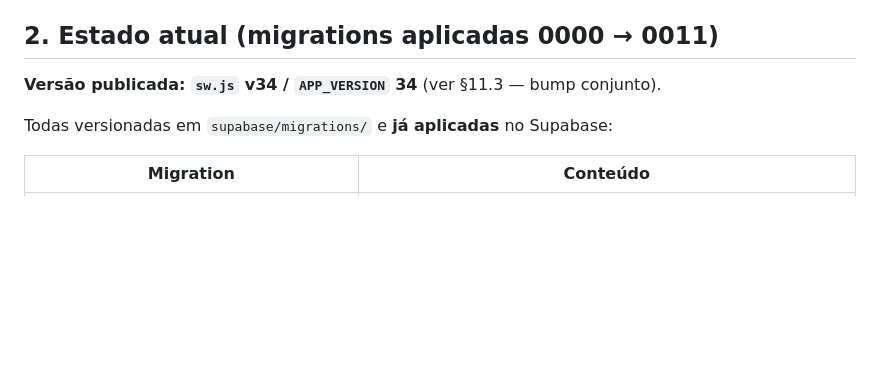
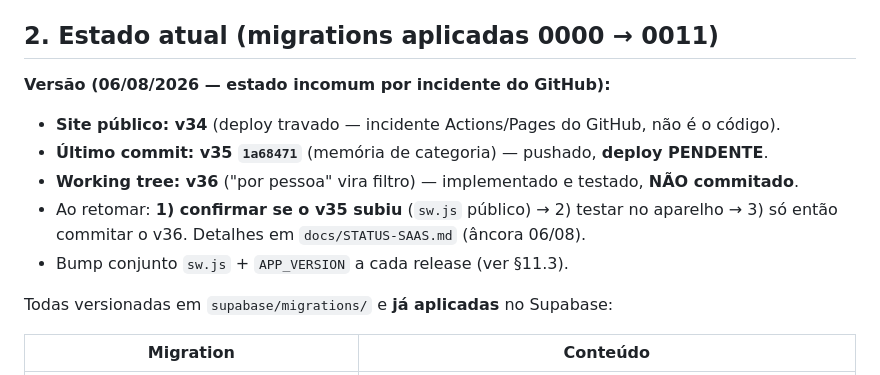
Before and after one commit to leandro693/leandro.reembolsos, a Markdown page: CLAUDE.md, the part around the change. GitHub-like rendering; blank space fills up the shorter version.

```diff
--- a/CLAUDE.md
+++ b/CLAUDE.md
@@ -29,7 +29,13 @@ e `docs/Reembolsos-Maradel-Detalhamento-Tecnico.docx`.
 
 ## 2. Estado atual (migrations aplicadas 0000 → 0011)
 
-**Versão publicada: `sw.js` v34 / `APP_VERSION` 34** (ver §11.3 — bump conjunto).
+**Versão (06/08/2026 — estado incomum por incidente do GitHub):**
+- **Site público: v34** (deploy travado — incidente Actions/Pages do GitHub, não é o código).
+- **Último commit: v35 `1a68471`** (memória de categoria) — pushado, **deploy PENDENTE**.
+- **Working tree: v36** ("por pessoa" vira filtro) — implementado e testado, **NÃO commitado**.
+- Ao retomar: **1) confirmar se o v35 subiu** (`sw.js` público) → 2) testar no aparelho →
+  3) só então commitar o v36. Detalhes em `docs/STATUS-SAAS.md` (âncora 06/08).
+- Bump conjunto `sw.js` + `APP_VERSION` a cada release (ver §11.3).
 
 Todas versionadas em `supabase/migrations/` e **já aplicadas** no Supabase:
 
```
Also changed, not shown: docs/STATUS-SAAS.md (+45 -1 lines).
